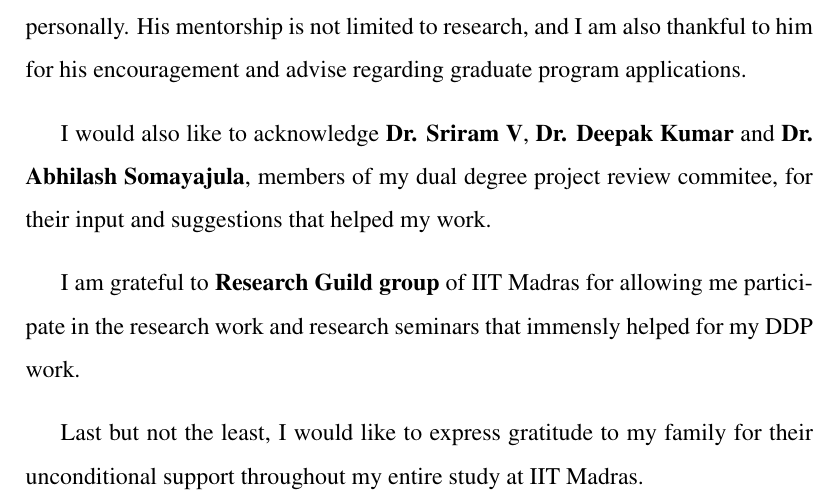
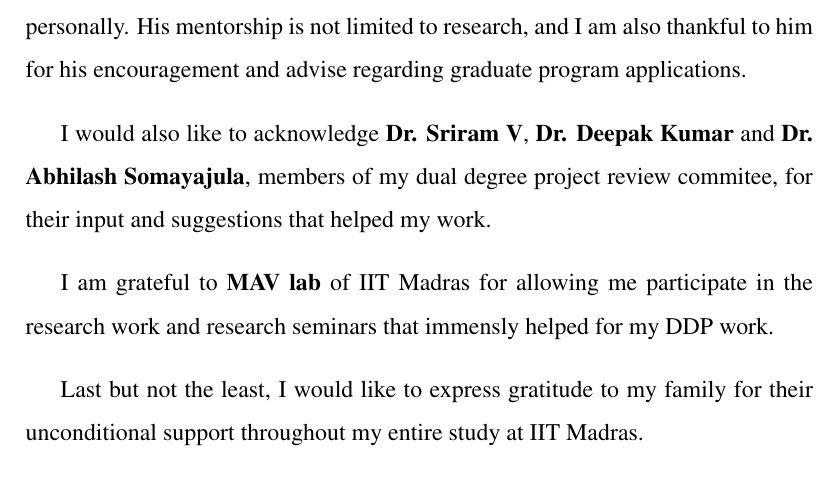
Before and after one commit to VISHARAD17/Dual-Degree-thesis-Visharad, a LaTeX thesis (main.tex, which reads chapters/aknowledgement.tex): part of page 3 of 59, cut so that both start at the same text. Compiled offline with pdfLaTeX.

Commit message:
final commit

```diff
--- a/chapters/aknowledgement.tex
+++ b/chapters/aknowledgement.tex
@@ -9,7 +9,7 @@ I would also like to acknowledge {\bf Dr. Sriram V}, {\bf Dr. Deepak Kumar} and
 {\bf Dr. Abhilash Somayajula}, members of my dual degree project review commitee, for
 their input and suggestions that helped my work.
 
-I am grateful to {\bf Research Guild group} of IIT Madras for allowing me
+I am grateful to {\bf MAV lab} of IIT Madras for allowing me
 participate in the research work and research seminars that immensly helped
 for my DDP work.
 
```
Also changed, not shown: main.pdf.
